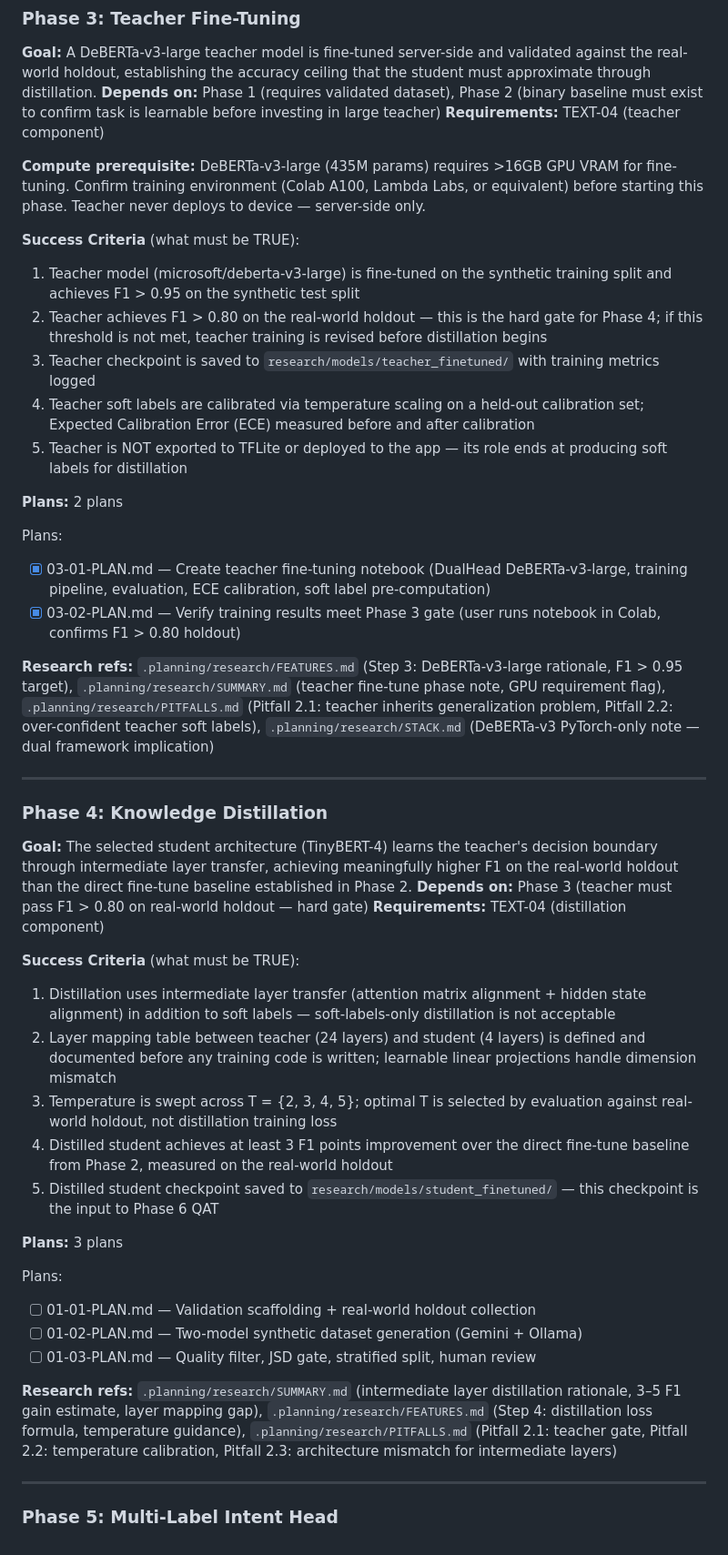
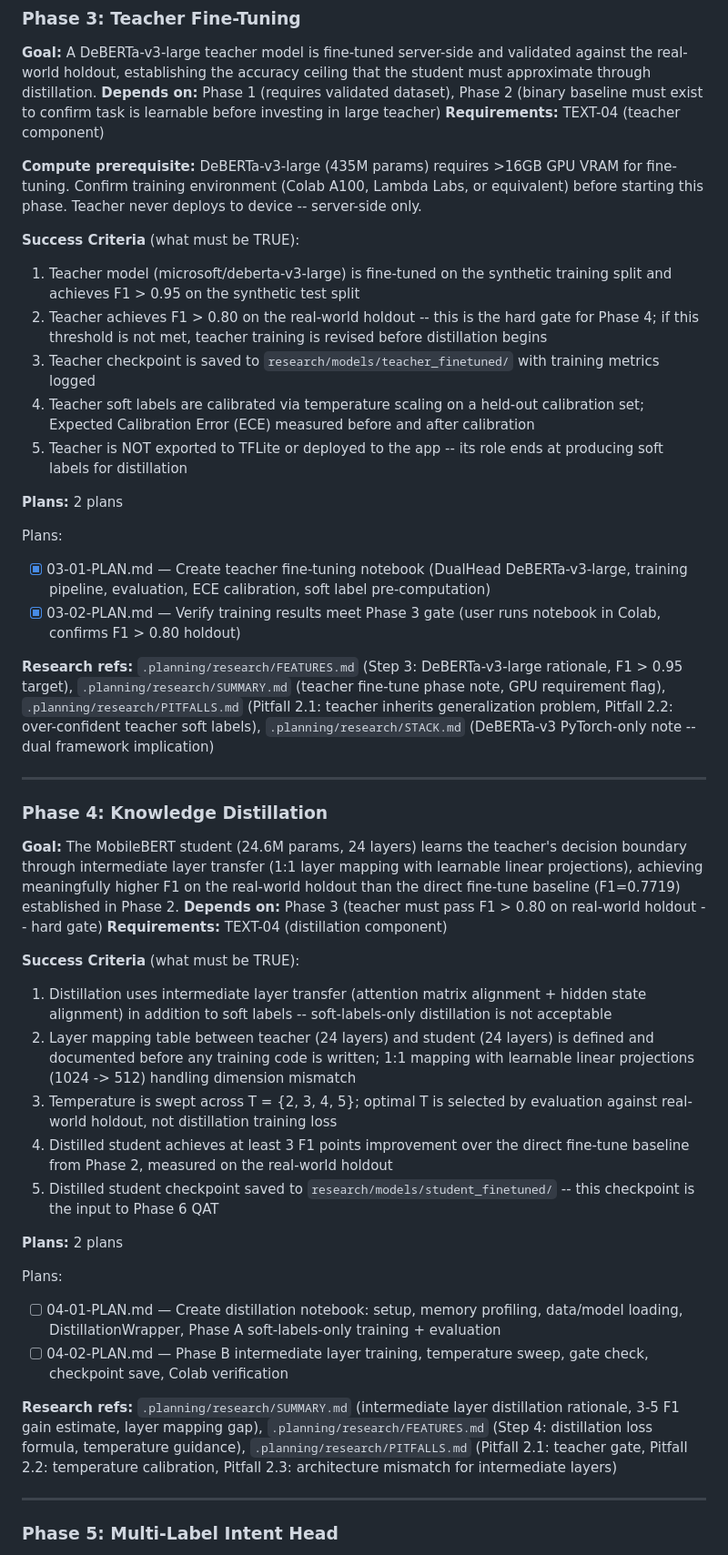
Before and after one commit to CanaryOS-source/canaryos, a Markdown page: .planning/ROADMAP.md, the part around one of its changes. Shown at 91% size. GitHub-like rendering.

```diff
--- a/.planning/ROADMAP.md
+++ b/.planning/ROADMAP.md
@@ -70,14 +70,14 @@ Plans:
 **Depends on:** Phase 1 (requires validated dataset), Phase 2 (binary baseline must exist to confirm task is learnable before investing in large teacher)
 **Requirements:** TEXT-04 (teacher component)
 
-**Compute prerequisite:** DeBERTa-v3-large (435M params) requires >16GB GPU VRAM for fine-tuning. Confirm training environment (Colab A100, Lambda Labs, or equivalent) before starting this phase. Teacher never deploys to device — server-side only.
+**Compute prerequisite:** DeBERTa-v3-large (435M params) requires >16GB GPU VRAM for fine-tuning. Confirm training environment (Colab A100, Lambda Labs, or equivalent) before starting this phase. Teacher never deploys to device -- server-side only.
 
 **Success Criteria** (what must be TRUE):
   1. Teacher model (microsoft/deberta-v3-large) is fine-tuned on the synthetic training split and achieves F1 > 0.95 on the synthetic test split
-  2. Teacher achieves F1 > 0.80 on the real-world holdout — this is the hard gate for Phase 4; if this threshold is not met, teacher training is revised before distillation begins
+  2. Teacher achieves F1 > 0.80 on the real-world holdout -- this is the hard gate for Phase 4; if this threshold is not met, teacher training is revised before distillation begins
   3. Teacher checkpoint is saved to `research/models/teacher_finetuned/` with training metrics logged
   4. Teacher soft labels are calibrated via temperature scaling on a held-out calibration set; Expected Calibration Error (ECE) measured before and after calibration
-  5. Teacher is NOT exported to TFLite or deployed to the app — its role ends at producing soft labels for distillation
+  5. Teacher is NOT exported to TFLite or deployed to the app -- its role ends at producing soft labels for distillation
 
 **Plans:** 2 plans
 
@@ -85,30 +85,29 @@ Plans:
 - [x] 03-01-PLAN.md — Create teacher fine-tuning notebook (DualHead DeBERTa-v3-large, training pipeline, evaluation, ECE calibration, soft label pre-computation)
 - [x] 03-02-PLAN.md — Verify training results meet Phase 3 gate (user runs notebook in Colab, confirms F1 > 0.80 holdout)
 
-**Research refs:** `.planning/research/FEATURES.md` (Step 3: DeBERTa-v3-large rationale, F1 > 0.95 target), `.planning/research/SUMMARY.md` (teacher fine-tune phase note, GPU requirement flag), `.planning/research/PITFALLS.md` (Pitfall 2.1: teacher inherits generalization problem, Pitfall 2.2: over-confident teacher soft labels), `.planning/research/STACK.md` (DeBERTa-v3 PyTorch-only note — dual framework implication)
+**Research refs:** `.planning/research/FEATURES.md` (Step 3: DeBERTa-v3-large rationale, F1 > 0.95 target), `.planning/research/SUMMARY.md` (teacher fine-tune phase note, GPU requirement flag), `.planning/research/PITFALLS.md` (Pitfall 2.1: teacher inherits generalization problem, Pitfall 2.2: over-confident teacher soft labels), `.planning/research/STACK.md` (DeBERTa-v3 PyTorch-only note -- dual framework implication)
 
 ---
 
 ### Phase 4: Knowledge Distillation
-**Goal:** The selected student architecture (TinyBERT-4) learns the teacher's decision boundary through intermediate layer transfer, achieving meaningfully higher F1 on the real-world holdout than the direct fine-tune baseline established in Phase 2.
-**Depends on:** Phase 3 (teacher must pass F1 > 0.80 on real-world holdout — hard gate)
+**Goal:** The MobileBERT student (24.6M params, 24 layers) learns the teacher's decision boundary through intermediate layer transfer (1:1 layer mapping with learnable linear projections), achieving meaningfully higher F1 on the real-world holdout than the direct fine-tune baseline (F1=0.7719) established in Phase 2.
+**Depends on:** Phase 3 (teacher must pass F1 > 0.80 on real-world holdout -- hard gate)
 **Requirements:** TEXT-04 (distillation component)
 
 **Success Criteria** (what must be TRUE):
-  1. Distillation uses intermediate layer transfer (attention matrix alignment + hidden state alignment) in addition to soft labels — soft-labels-only distillation is not acceptable
-  2. Layer mapping table between teacher (24 layers) and student (4 layers) is defined and documented before any training code is written; learnable linear projections handle dimension mismatch
+  1. Distillation uses intermediate layer transfer (attention matrix alignment + hidden state alignment) in addition to soft labels -- soft-labels-only distillation is not acceptable
+  2. Layer mapping table between teacher (24 layers) and student (24 layers) is defined and documented before any training code is written; 1:1 mapping with learnable linear projections (1024 -> 512) handling dimension mismatch
   3. Temperature is swept across T = {2, 3, 4, 5}; optimal T is selected by evaluation against real-world holdout, not distillation training loss
   4. Distilled student achieves at least 3 F1 points improvement over the direct fine-tune baseline from Phase 2, measured on the real-world holdout
-  5. Distilled student checkpoint saved to `research/models/student_finetuned/` — this checkpoint is the input to Phase 6 QAT
+  5. Distilled student checkpoint saved to `research/models/student_finetuned/` -- this checkpoint is the input to Phase 6 QAT
 
-**Plans:** 3 plans
+**Plans:** 2 plans
 
 Plans:
-- [ ] 01-01-PLAN.md — Validation scaffolding + real-world holdout collection
-- [ ] 01-02-PLAN.md — Two-model synthetic dataset generation (Gemini + Ollama)
-- [ ] 01-03-PLAN.md — Quality filter, JSD gate, stratified split, human review
+- [ ] 04-01-PLAN.md — Create distillation notebook: setup, memory profiling, data/model loading, DistillationWrapper, Phase A soft-labels-only training + evaluation
+- [ ] 04-02-PLAN.md — Phase B intermediate layer training, temperature sweep, gate check, checkpoint save, Colab verification
 
-**Research refs:** `.planning/research/SUMMARY.md` (intermediate layer distillation rationale, 3–5 F1 gain estimate, layer mapping gap), `.planning/research/FEATURES.md` (Step 4: distillation loss formula, temperature guidance), `.planning/research/PITFALLS.md` (Pitfall 2.1: teacher gate, Pitfall 2.2: temperature calibration, Pitfall 2.3: architecture mismatch for intermediate layers)
+**Research refs:** `.planning/research/SUMMARY.md` (intermediate layer distillation rationale, 3-5 F1 gain estimate, layer mapping gap), `.planning/research/FEATURES.md` (Step 4: distillation loss formula, temperature guidance), `.planning/research/PITFALLS.md` (Pitfall 2.1: teacher gate, Pitfall 2.2: temperature calibration, Pitfall 2.3: architecture mismatch for intermediate layers)
 
 ---
 
```
Also changed, not shown: other parts of .planning/ROADMAP.md (+18 -18 lines), 2 other files.
